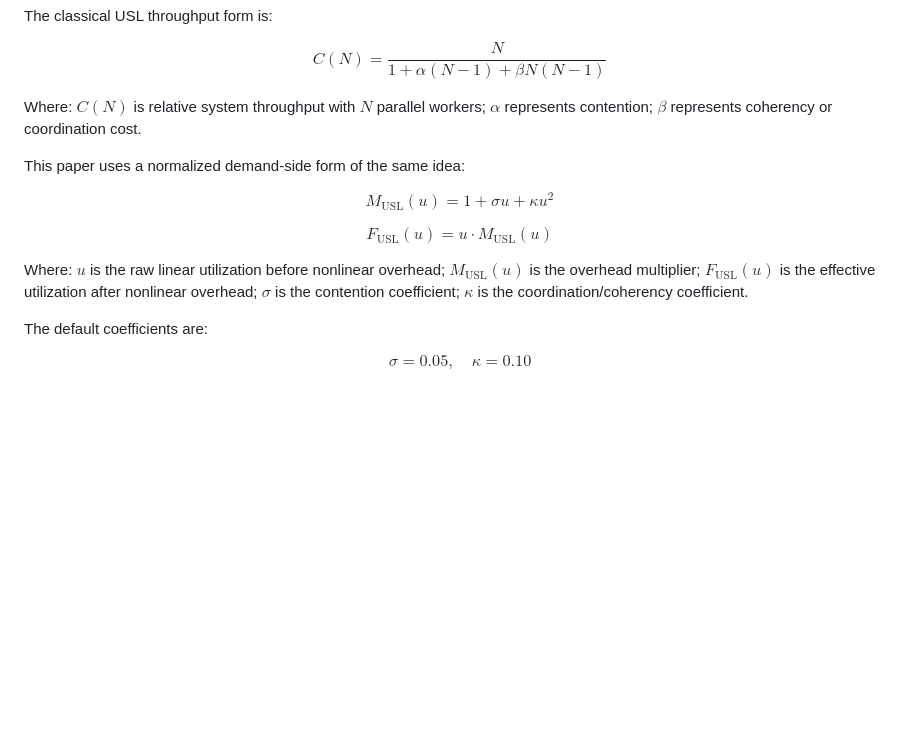
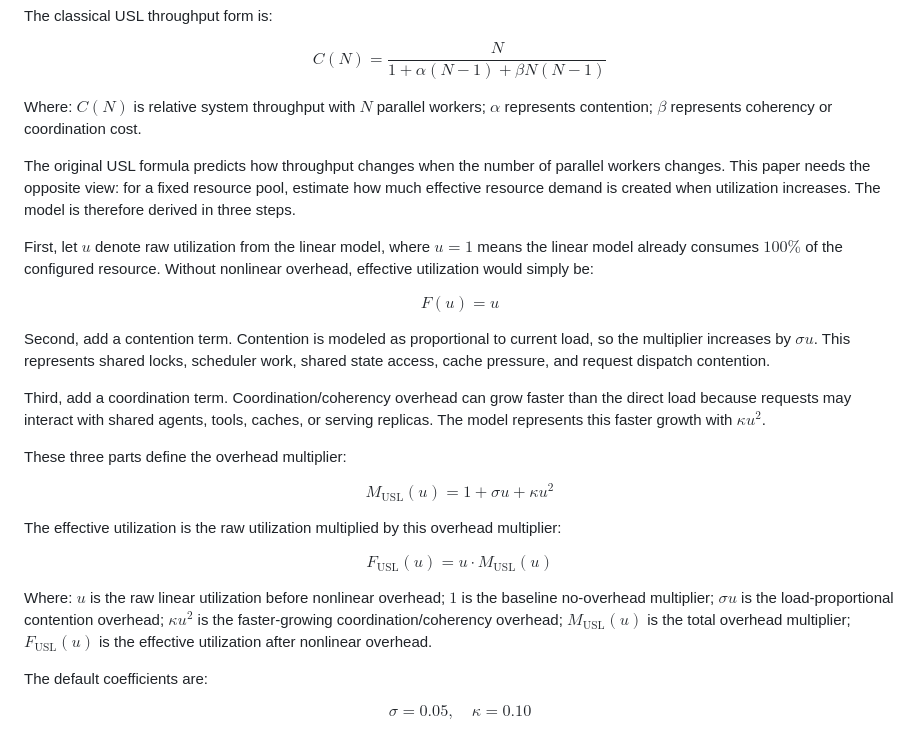
Before and after one commit to acore2026/analytical-resource-model, a Markdown page: agentic_core_resource_model.md, the part around the change. Rendered like a GitHub page; blank space fills up the shorter version.

Commit message:
Explain USL overhead formula derivation

```diff
--- a/agentic_core_resource_model.md
+++ b/agentic_core_resource_model.md
@@ -141,17 +141,31 @@ $$
 
 Where: $C(N)$ is relative system throughput with $N$ parallel workers; $\alpha$ represents contention; $\beta$ represents coherency or coordination cost.
 
-This paper uses a normalized demand-side form of the same idea:
+The original USL formula predicts how throughput changes when the number of parallel workers changes. This paper needs the opposite view: for a fixed resource pool, estimate how much effective resource demand is created when utilization increases. The model is therefore derived in three steps.
+
+First, let $u$ denote raw utilization from the linear model, where $u=1$ means the linear model already consumes $100\%$ of the configured resource. Without nonlinear overhead, effective utilization would simply be:
+
+$$
+F(u)=u
+$$
+
+Second, add a contention term. Contention is modeled as proportional to current load, so the multiplier increases by $\sigma u$. This represents shared locks, scheduler work, shared state access, cache pressure, and request dispatch contention.
+
+Third, add a coordination term. Coordination/coherency overhead can grow faster than the direct load because requests may interact with shared agents, tools, caches, or serving replicas. The model represents this faster growth with $\kappa u^2$.
+
+These three parts define the overhead multiplier:
 
 $$
 M_{\mathrm{USL}}(u)=1+\sigma u+\kappa u^2
 $$
 
+The effective utilization is the raw utilization multiplied by this overhead multiplier:
+
 $$
 F_{\mathrm{USL}}(u)=u \cdot M_{\mathrm{USL}}(u)
 $$
 
-Where: $u$ is the raw linear utilization before nonlinear overhead; $M_{\mathrm{USL}}(u)$ is the overhead multiplier; $F_{\mathrm{USL}}(u)$ is the effective utilization after nonlinear overhead; $\sigma$ is the contention coefficient; $\kappa$ is the coordination/coherency coefficient.
+Where: $u$ is the raw linear utilization before nonlinear overhead; $1$ is the baseline no-overhead multiplier; $\sigma u$ is the load-proportional contention overhead; $\kappa u^2$ is the faster-growing coordination/coherency overhead; $M_{\mathrm{USL}}(u)$ is the total overhead multiplier; $F_{\mathrm{USL}}(u)$ is the effective utilization after nonlinear overhead.
 
 The default coefficients are:
 
```
Also changed, not shown: agentic_core_resource_model_zh.md (+16 -2 lines).
